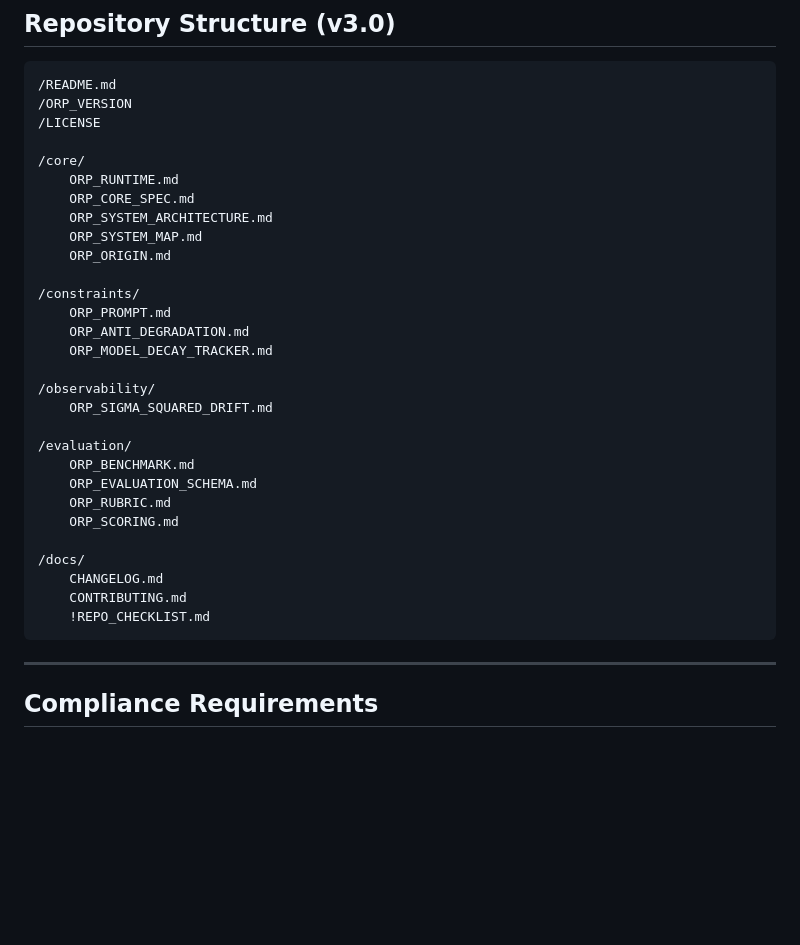
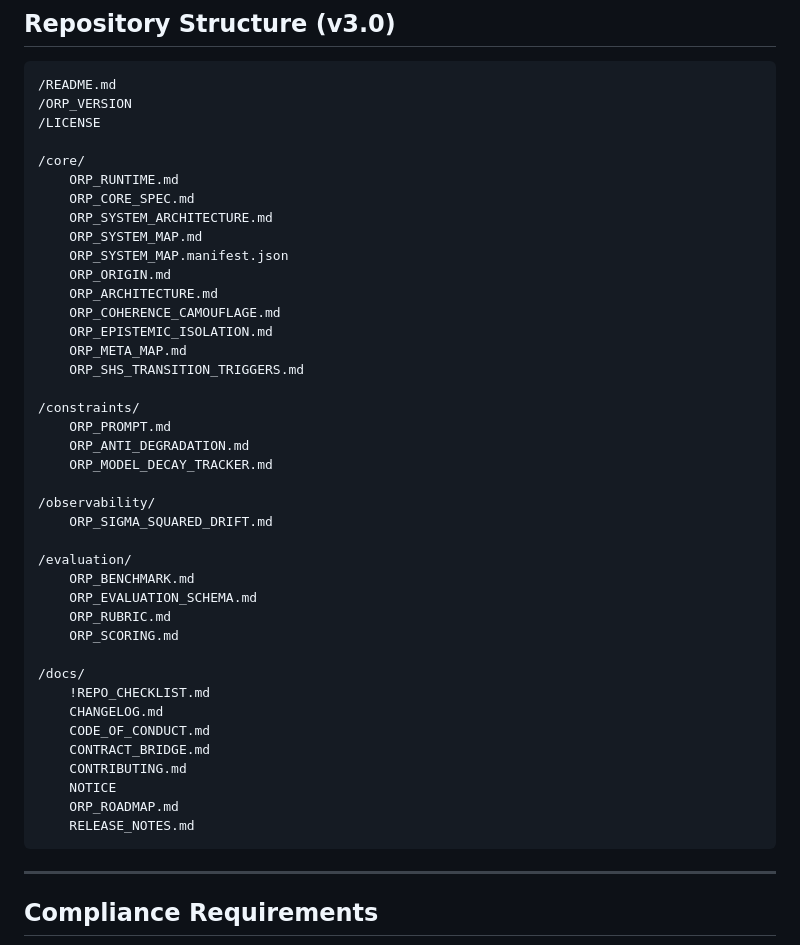
Before and after one commit to GeneralSergal/ORP, a Markdown page: README.md, the part around the change. Rendered like a GitHub page; blank space fills up the shorter version.

````diff
--- a/README.md
+++ b/README.md
@@ -137,7 +137,13 @@ Requirements:
     ORP_CORE_SPEC.md
     ORP_SYSTEM_ARCHITECTURE.md
     ORP_SYSTEM_MAP.md
+    ORP_SYSTEM_MAP.manifest.json
     ORP_ORIGIN.md
+    ORP_ARCHITECTURE.md
+    ORP_COHERENCE_CAMOUFLAGE.md
+    ORP_EPISTEMIC_ISOLATION.md
+    ORP_META_MAP.md
+    ORP_SHS_TRANSITION_TRIGGERS.md
 
 /constraints/
     ORP_PROMPT.md
@@ -154,9 +160,14 @@ Requirements:
     ORP_SCORING.md
 
 /docs/
+    !REPO_CHECKLIST.md
     CHANGELOG.md
+    CODE_OF_CONDUCT.md
+    CONTRACT_BRIDGE.md
     CONTRIBUTING.md
-    !REPO_CHECKLIST.md
+    NOTICE
+    ORP_ROADMAP.md
+    RELEASE_NOTES.md
 ```
 
 ---
````
